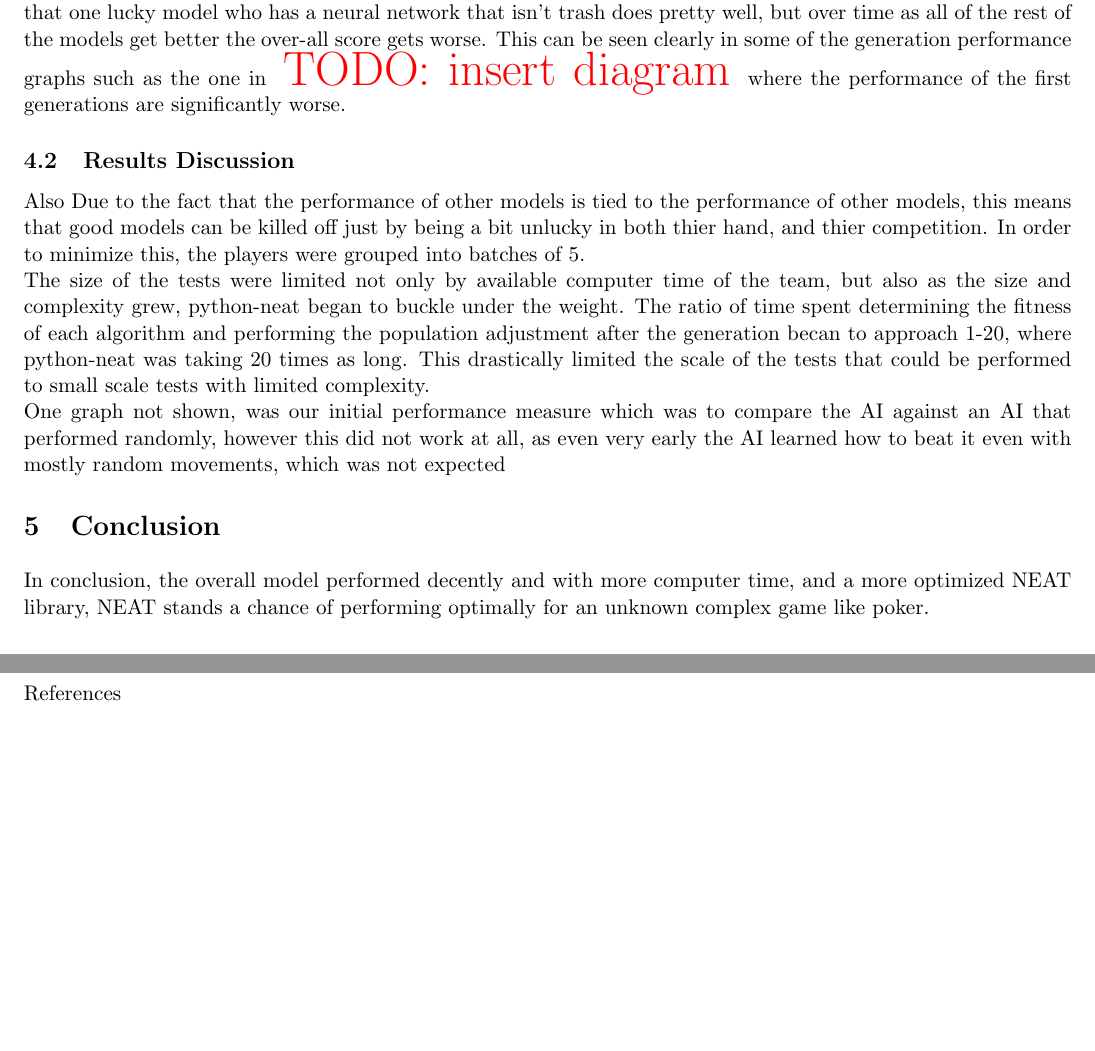
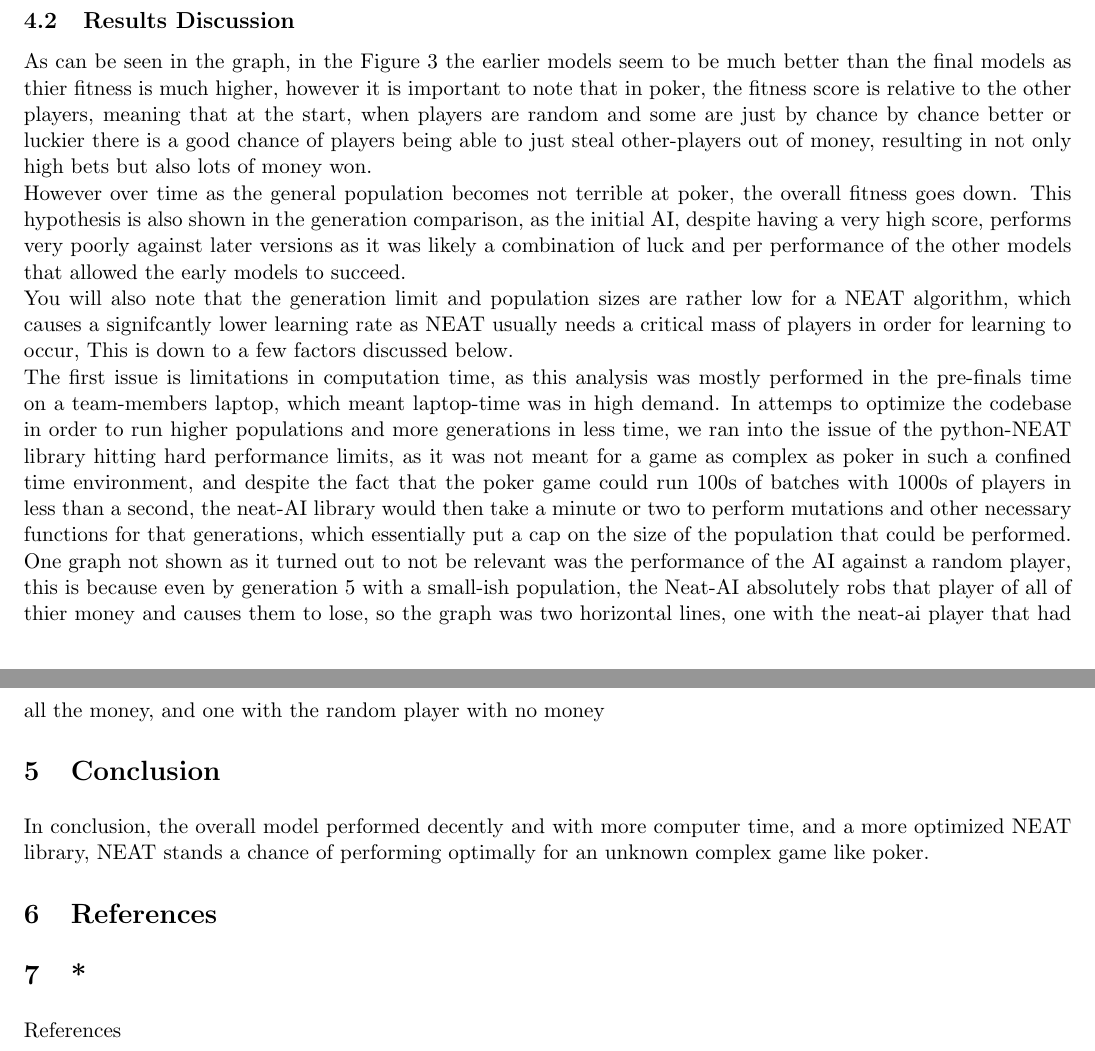
Before and after one commit to NathanRoseCE/AI-Project, a LaTeX document (Documentation/Fianl Report/Report.tex, which reads Documentation/Fianl Report/content.tex): two parts of pages 9 and 10 of 11 before the commit and two parts of pages 11 and 12 of 13 after it, joined at a grey line, cut at the place of the change, the shorter picture padded with empty space. Compiled offline with pdfLaTeX.

Commit message:
report work

```diff
--- a/Documentation/Fianl Report/Report.tex
+++ b/Documentation/Fianl Report/Report.tex
@@ -16,6 +16,7 @@
 \usepackage{titlesec}
 \usepackage{enumitem}
 \usepackage{float}
+\usepackage{minted}
 \usepackage[export]{adjustbox} % also loads graphicx
 
 \usepackage[backend=biber,style=ieee]{biblatex}
--- a/Documentation/Fianl Report/content.tex
+++ b/Documentation/Fianl Report/content.tex
@@ -152,8 +177,3 @@ overnight tests were run(shown below): \TODO{ dont forget to add these, or remov
 \section{Evaluation and Results}
 
 \subsection{Results}
-As can be seen from the following graphs \TODO{add images}, the early models get high scores, this is because
-the scoring system is partially dependent on the performance of the other models, meaning that one lucky model
-who has a neural network that isn't trash does pretty well, but over time as all of the rest of the models get
-better the over-all score gets worse. This can be seen clearly in some of the generation performance graphs such
-as the one in \TODO{insert diagram} where the performance of the first generations are significantly worse.
@@ -160,19 +192,34 @@ as the one in \TODO{insert diagram} where the performance of the first generatio
 
 
 \subsection{Results Discussion}
-Also Due to the fact that the performance of other models is tied to the performance of other models, this
-means that good models can be killed off just by being a bit unlucky in both thier hand, and thier competition.
-In order to minimize this, the players were grouped into batches of 5.
+As can be seen in the graph, in the \autoref{fig:fitness} the earlier models seem to be much better than the
+final models as thier fitness is much higher, however it is important to note that in poker, the fitness
+score is relative to the other players, meaning that at the start, when players are random and some are just by
+chance by chance better or luckier there is a good chance of players being able to just steal other-players out
+of money, resulting in not only high bets but also lots of money won.
 
-The size of the tests were limited not only by available computer time of the team, but also as the size and
-complexity grew, python-neat began to buckle under the weight. The ratio of time spent determining the fitness
-of each algorithm and performing the population adjustment after the generation becan to approach 1-20, where
-python-neat was taking 20 times as long. This drastically limited the scale of the tests that could be performed
-to small scale tests with limited complexity.
+However over time as the general population becomes not terrible at poker, the overall fitness goes down. This
+hypothesis is also shown in the generation comparison, as the initial AI, despite having a very high score,
+performs very poorly against later versions as it was likely a combination of luck and per performance of the
+other models that allowed the early models to succeed.
 
-One graph not shown, was our initial performance measure which was to compare the AI against an AI that
-performed randomly, however this did not work at all, as even very early the AI learned how to beat it even
-with mostly random movements, which was not expected
+You will also note that the generation limit and population sizes are rather low for a NEAT algorithm, which
+causes a signifcantly lower learning rate as NEAT usually needs a critical mass of players in order for learning
+to occur, This is down to a few factors discussed below.
+
+The first issue is limitations in computation time, as this analysis was mostly performed in the pre-finals time
+on a team-members laptop, which meant laptop-time was in high demand. In attemps to optimize the codebase in
+order to run higher populations and more generations in less time, we ran into the issue of the python-NEAT
+library hitting hard performance limits, as it was not meant for a game as complex as poker in such a confined
+time environment, and despite the fact that the poker game could run 100s of batches with 1000s of players in
+less than a second, the neat-AI library would then take a minute or two to perform mutations and other
+necessary functions for that generations, which essentially put a cap on the size of the population that could
+be performed.
+
+One graph not shown as it turned out to not be relevant was the performance of the AI against a random player,
+this is because even by generation 5 with a small-ish population, the Neat-AI absolutely robs that player of all
+of thier money and causes them to lose, so the graph was two horizontal lines, one with the neat-ai player
+that had all the money, and one with the random player with no money
 
 \section{Conclusion}
 In conclusion, the overall model performed decently and with more computer time, and a more optimized
```
Also changed, not shown: Documentation/Fianl Report/Report.pdf, Documentation/Fianl Report/resources/Fitness_over_time.png (added), Documentation/Fianl Report/resources/generation_comparison.png (added), Documentation/Fianl Report/content.tex (49 more changed lines), 3 other files.
